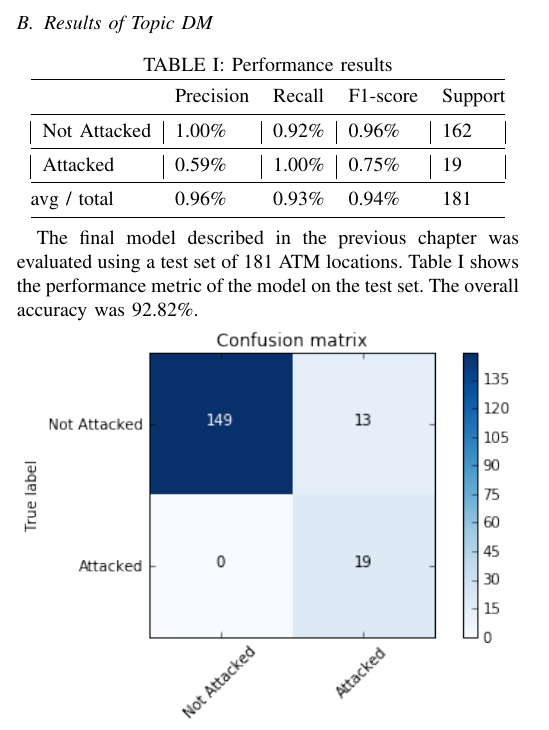
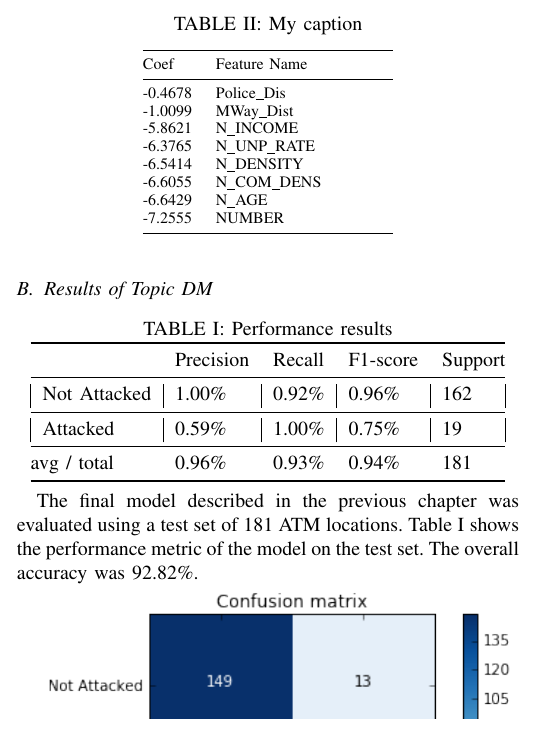
Before and after one commit to regnerus/atm-attack-data-visualisation, a LaTeX paper (report/DataScience.tex): part of one column of page 2 of 3, cut at the place of the change. Compiled offline with pdfLaTeX.

Commit message:
added feature table

```diff
--- a/report/DataScience.tex
+++ b/report/DataScience.tex
@@ -587,6 +587,24 @@ The final model described in the previous chapter was evaluated using a test set
 
 The confusion matrix of the model on the test set can be seen in Figure \ref{fig:confusion}. It shows that the model never classified a attacked ATM as not attacked. It did however classify some ATMs that were not attacked as attacked.
 
+\begin{table}[]
+\centering
+\caption{My caption}
+\label{my-label}
+\begin{tabular}{@{}lllll@{}}
+\toprule
+Coef    & Feature Name &  &  &  \\ \midrule
+-0.4678 & Police\_Dis  &  &  &  \\
+-1.0099 & MWay\_Dist   &  &  &  \\
+-5.8621 & N\_INCOME    &  &  &  \\
+-6.3765 & N\_UNP\_RATE &  &  &  \\
+-6.5414 & N\_DENSITY   &  &  &  \\
+-6.6055 & N\_COM\_DENS &  &  &  \\
+-6.6429 & N\_AGE       &  &  &  \\
+-7.2555 & NUMBER       &  &  &  \\ \bottomrule
+\end{tabular}
+\end{table}
+
 \section{Conclusion and Discussion} \label{results}
 According to the results from both the data visualisation and machine learning prediction, it is possible to accurately predict locations for ATM attacks and visualise the attacks with the geographical- and demographical features provided by the ATM attacks dataset.
 
```
